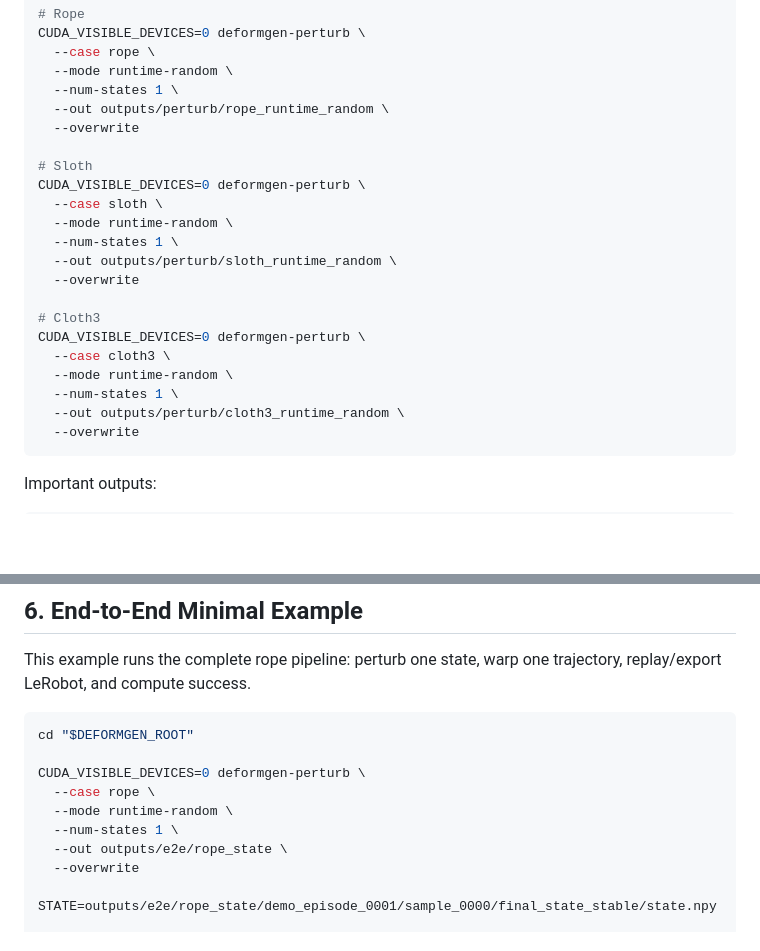
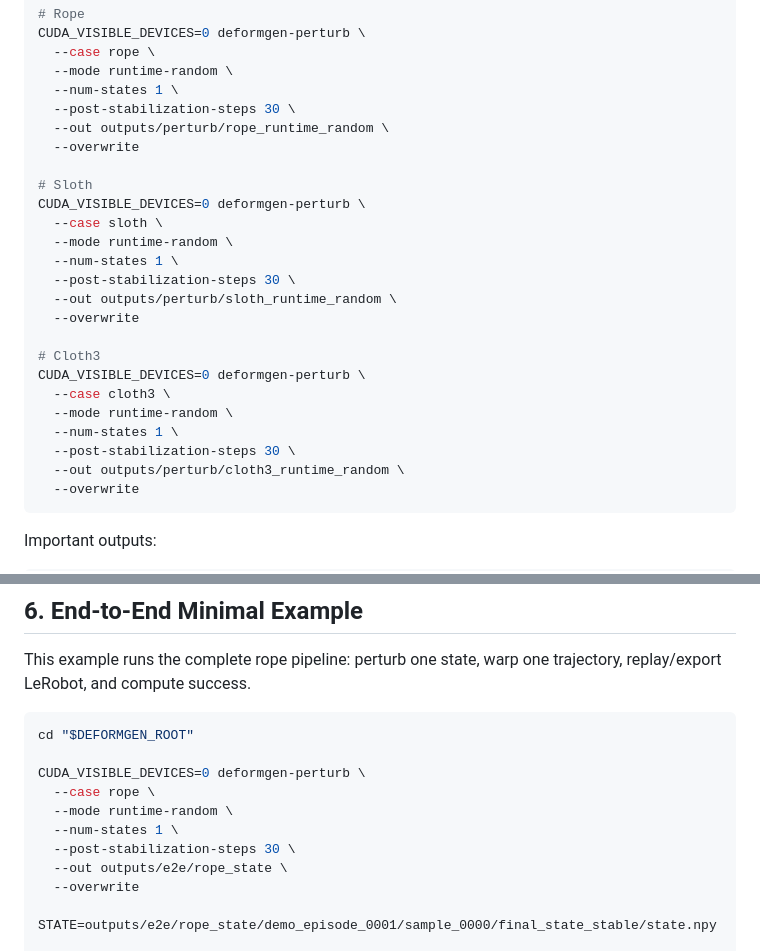
Before and after one commit to Zili2002/DeformGen, a Markdown page: README.md, 2 parts joined by grey strips. GitHub-like rendering; blank space fills up the shorter version.

Commit message:
Document post-stabilization perturb option

````diff
--- a/README.md
+++ b/README.md
@@ -172,6 +172,7 @@ CUDA_VISIBLE_DEVICES=0 deformgen-perturb \
   --case rope \
   --mode runtime-random \
   --num-states 1 \
+  --post-stabilization-steps 30 \
   --out outputs/perturb/rope_runtime_random \
   --overwrite
 
@@ -180,6 +181,7 @@ CUDA_VISIBLE_DEVICES=0 deformgen-perturb \
   --case sloth \
   --mode runtime-random \
   --num-states 1 \
+  --post-stabilization-steps 30 \
   --out outputs/perturb/sloth_runtime_random \
   --overwrite
 
@@ -188,6 +190,7 @@ CUDA_VISIBLE_DEVICES=0 deformgen-perturb \
   --case cloth3 \
   --mode runtime-random \
   --num-states 1 \
+  --post-stabilization-steps 30 \
   --out outputs/perturb/cloth3_runtime_random \
   --overwrite
 ```
@@ -768,6 +771,7 @@ CUDA_VISIBLE_DEVICES=0 deformgen-perturb \
   --case rope \
   --mode runtime-random \
   --num-states 1 \
+  --post-stabilization-steps 30 \
   --out outputs/e2e/rope_state \
   --overwrite
 
````
